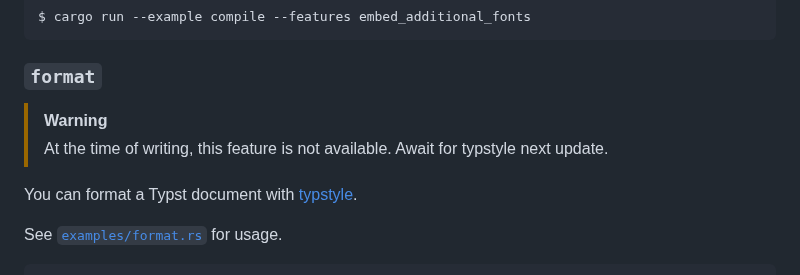
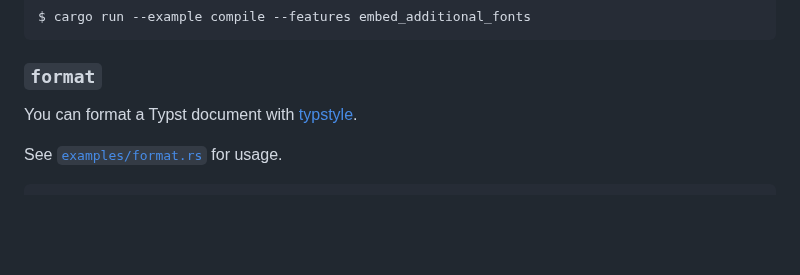
Before and after one commit to 0x6b/typster, a Markdown page: README.md, the part around the change. Drawn GitHub-style; blank space fills up the shorter version.

Commit message:
docs: remove warning

````diff
--- a/README.md
+++ b/README.md
@@ -38,9 +38,6 @@ $ cargo run --example compile --features embed_additional_fonts
 ```
 
 ### `format`
-
-> [!Warning]
-> At the time of writing, this feature is not available. Await for typstyle next update.
 
 You can format a Typst document with [typstyle](https://github.com/Enter-tainer/typstyle).
 
````
